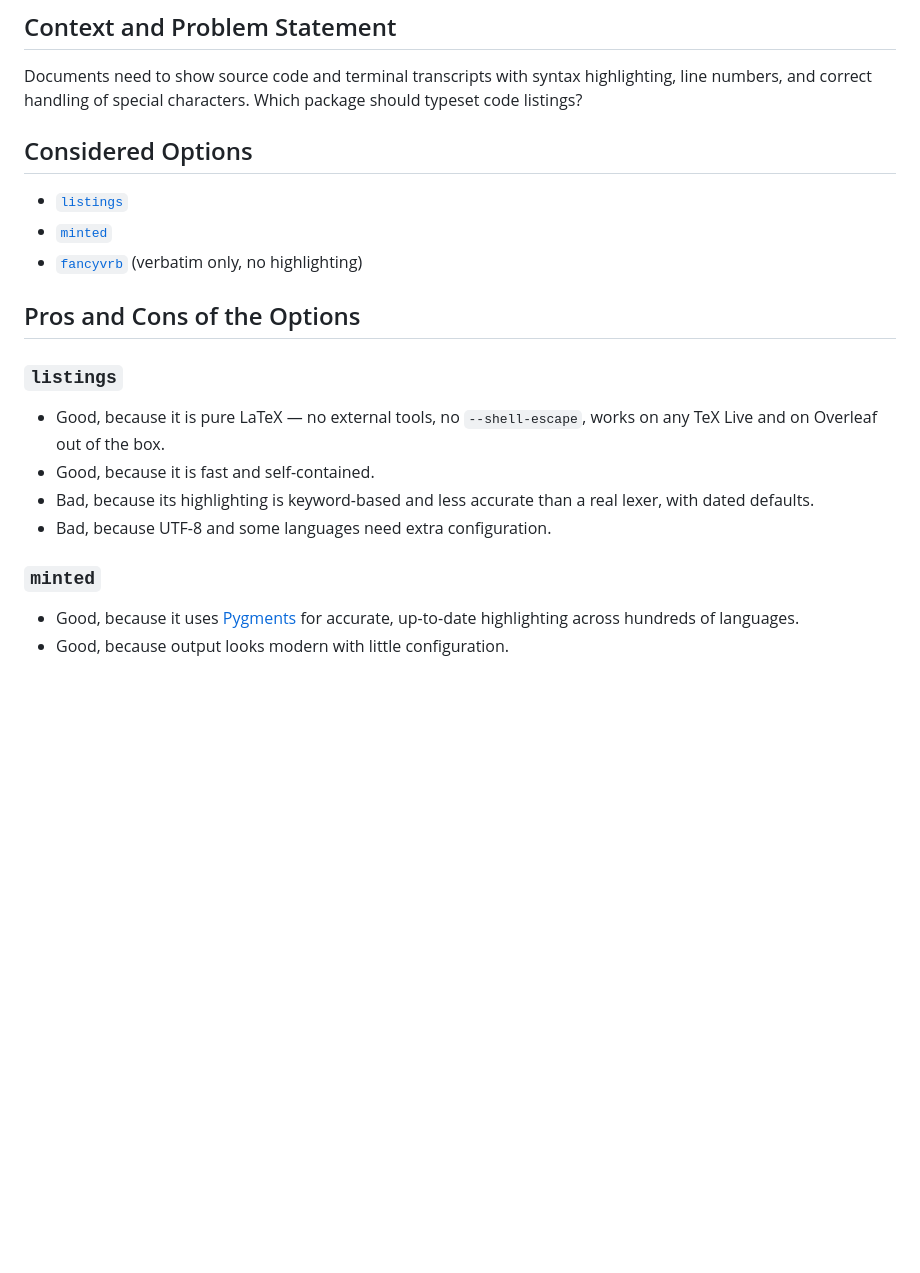
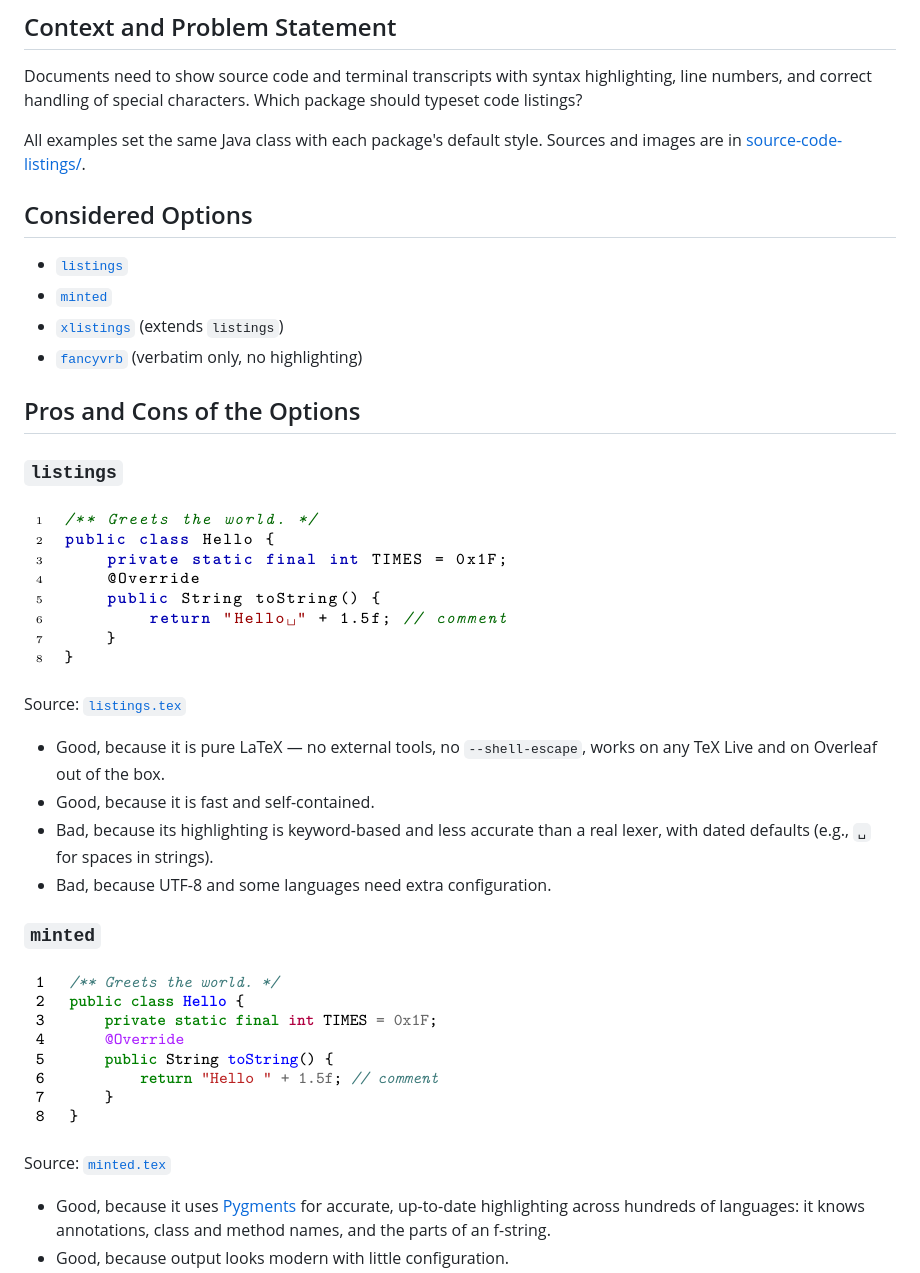
Before and after one commit to latextemplates/gadr-latex-packages, a Markdown page: source-code-listings.md, the part around one of its changes. Rendered like a GitHub page; pictures changed too: source-code-listings/listings.png (added), source-code-listings/minted.png (added); blank space fills up the shorter version.

Commit message:
Source code GADR: xlistings as option, code-link for linking identifiers, renders of every option
Co-Authored-By: Claude Opus 5.5 <noreply@anthropic.com>

```diff
--- a/source-code-listings.md
+++ b/source-code-listings.md
@@ -6,22 +6,34 @@ Documents need to show source code and terminal transcripts with syntax
 highlighting, line numbers, and correct handling of special characters.
 Which package should typeset code listings?
 
+All examples set the same Java class with each package's default style.
+Sources and images are in [source-code-listings/](source-code-listings/).
+
 ## Considered Options
 
 - [`listings`](https://ctan.org/pkg/listings)
 - [`minted`](https://ctan.org/pkg/minted)
+- [`xlistings`](https://ctan.org/pkg/xlistings) (extends `listings`)
 - [`fancyvrb`](https://ctan.org/pkg/fancyvrb) (verbatim only, no highlighting)
 
 ## Pros and Cons of the Options
 
 ### `listings`
 
+![Java code with bold keywords, italic comments, and visible spaces in strings](source-code-listings/listings.png)
+
+Source: [`listings.tex`](source-code-listings/listings.tex)
+
 - Good, because it is pure LaTeX — no external tools, no `--shell-escape`, works on any TeX Live and on Overleaf out of the box.
 - Good, because it is fast and self-contained.
-- Bad, because its highlighting is keyword-based and less accurate than a real lexer, with dated defaults.
+- Bad, because its highlighting is keyword-based and less accurate than a real lexer, with dated defaults (e.g., `␣` for spaces in strings).
 - Bad, because UTF-8 and some languages need extra configuration.
 
 ### `minted`
 
-- Good, because it uses [Pygments](https://pygments.org/) for accurate, up-to-date highlighting across hundreds of languages.
+![Java code with colored keywords, class and method names, annotation, numbers, and strings](source-code-listings/minted.png)
+
+Source: [`minted.tex`](source-code-listings/minted.tex)
+
+- Good, because it uses [Pygments](https://pygments.org/) for accurate, up-to-date highlighting across hundreds of languages: it knows annotations, class and method names, and the parts of an f-string.
 - Good, because output looks modern with little configuration.
```
Also changed, not shown: other parts of source-code-listings.md (+32 -2 lines), source-code-listings/code-link.png (added), source-code-listings/fancyvrb.png (added), source-code-listings/xlistings.png (added), 6 other files.
